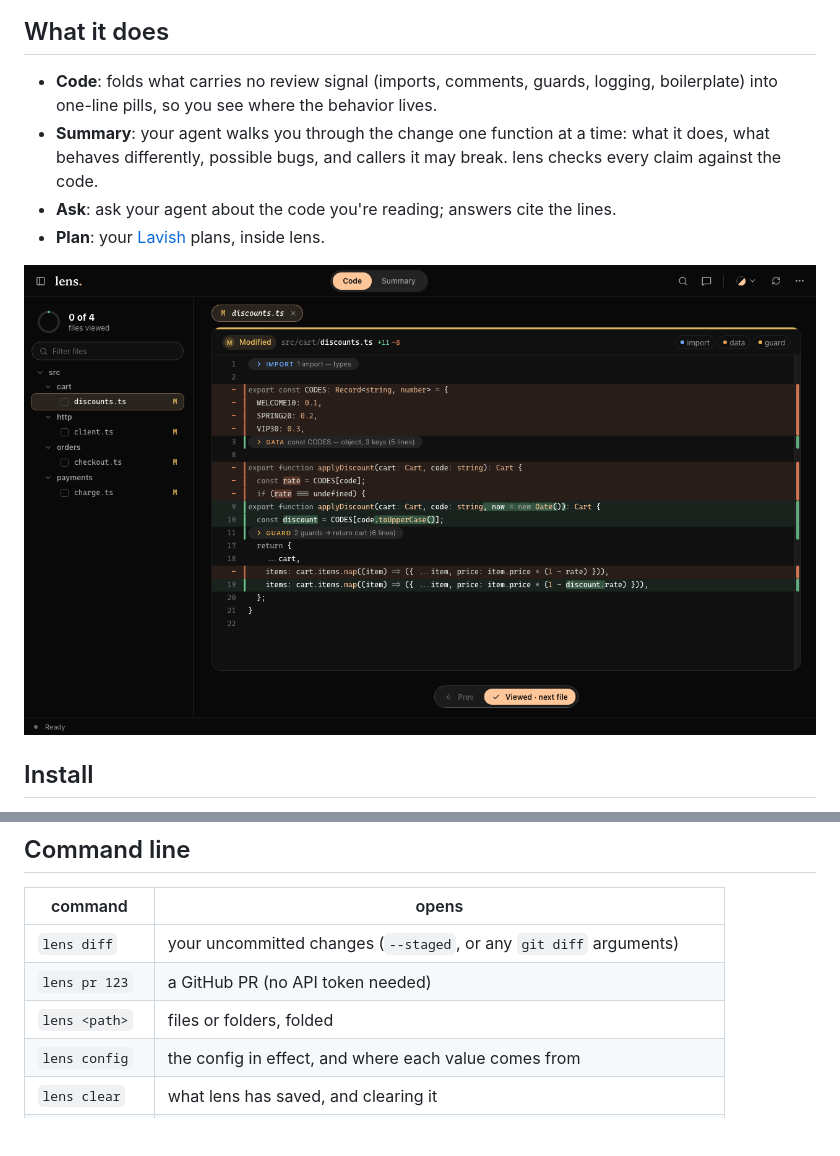
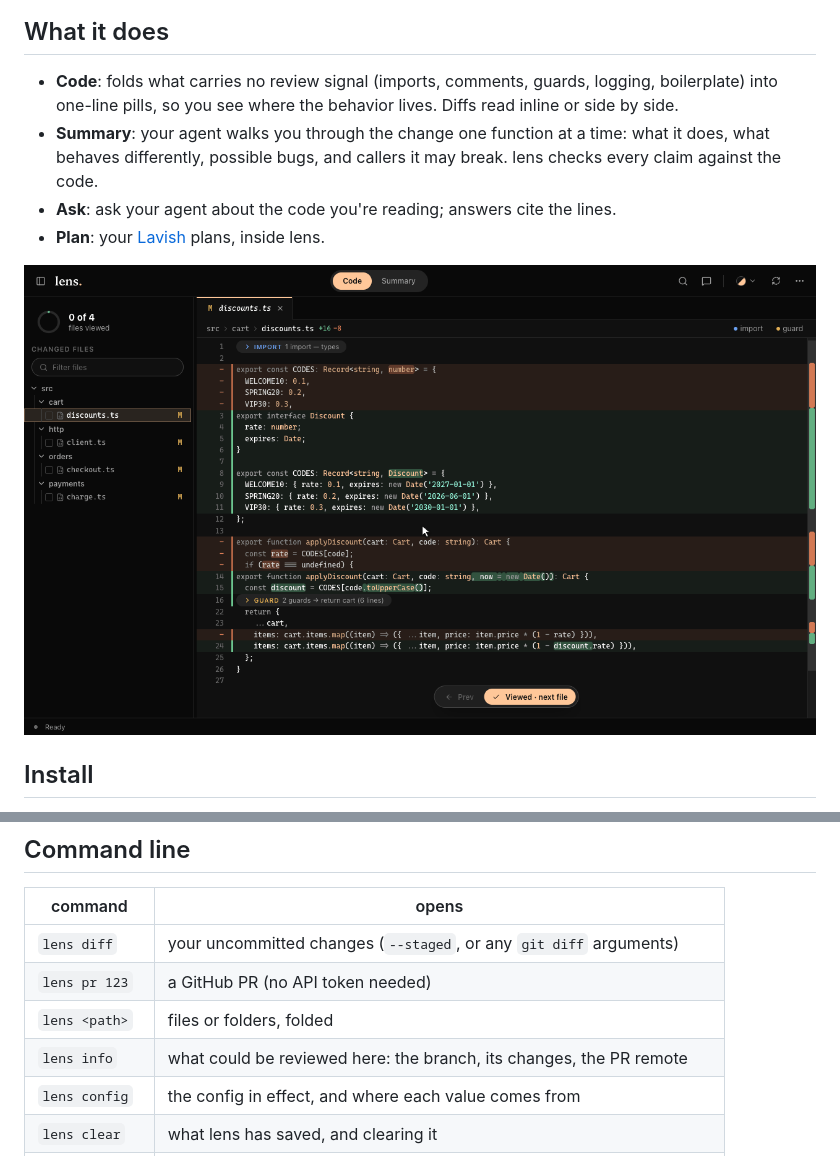
Before and after one commit to miha53cevic/lens, a Markdown page: README.md, 2 parts joined by grey strips. GitHub-like rendering; pictures changed too: docs/media/code.gif; blank space fills up the shorter version.

Commit message:
chore: refresh the README's previews and list lens info (#74)

```diff
--- a/README.md
+++ b/README.md
@@ -12,7 +12,8 @@ questions as you read. lens needs no API key: your agent does the writing.
 ## What it does
 
 - **Code**: folds what carries no review signal (imports, comments, guards, logging,
-  boilerplate) into one-line pills, so you see where the behavior lives.
+  boilerplate) into one-line pills, so you see where the behavior lives. Diffs read inline or
+  side by side.
 - **Summary**: your agent walks you through the change one function at a time: what it does,
   what behaves differently, possible bugs, and callers it may break. lens checks every claim
   against the code.
@@ -61,6 +62,7 @@ Press `?` in lens for every key.
 | `lens diff` | your uncommitted changes (`--staged`, or any `git diff` arguments) |
 | `lens pr 123` | a GitHub PR (no API token needed) |
 | `lens <path>` | files or folders, folded |
+| `lens info` | what could be reviewed here: the branch, its changes, the PR remote |
 | `lens config` | the config in effect, and where each value comes from |
 | `lens clear` | what lens has saved, and clearing it |
 | `lens timings` | how long lens's steps took (send `~/.lens/timings.jsonl` when it's slow) |
```
Also changed, not shown: other parts of README.md (+2 -2 lines), 1 other file.
